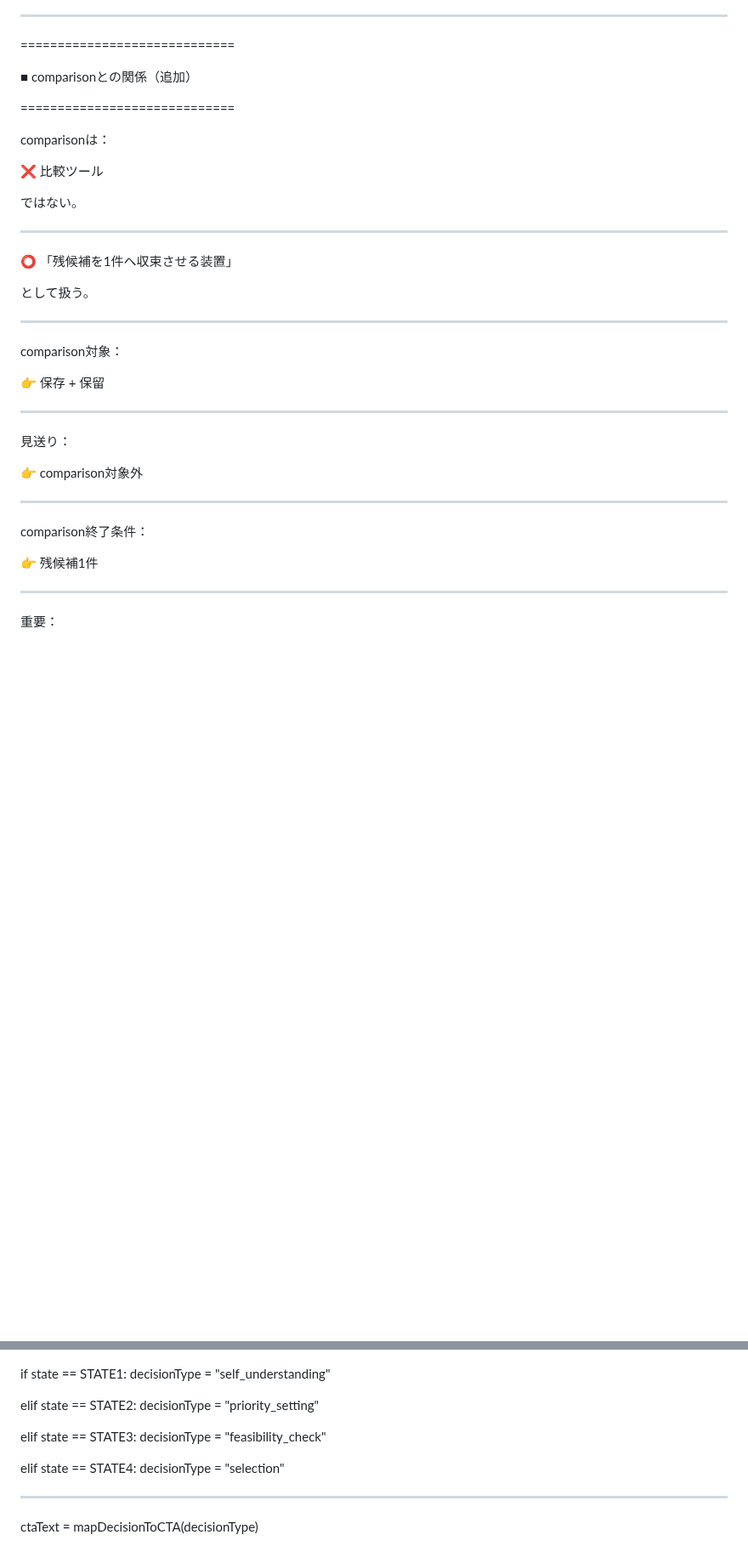
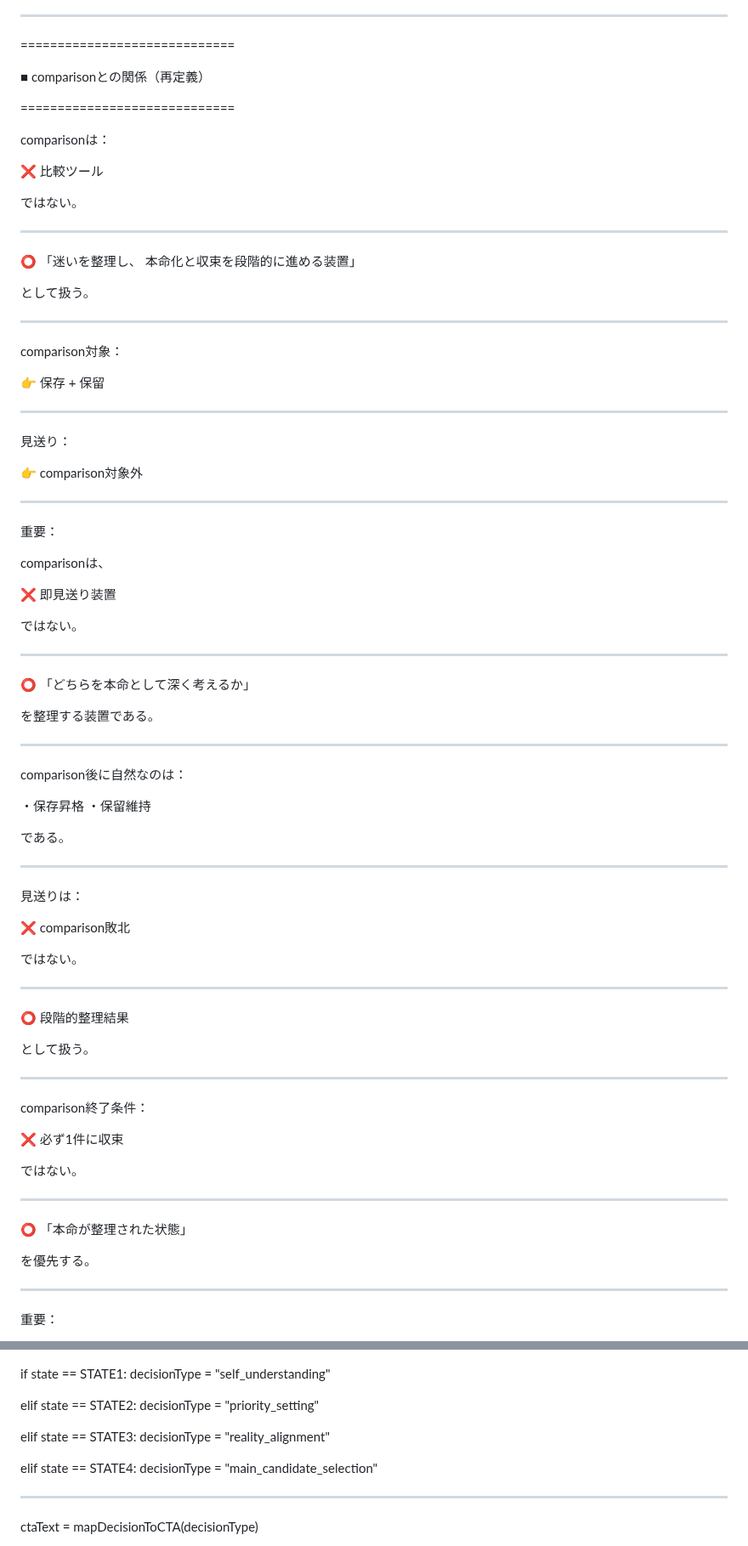
Before and after one commit to iekau-prep/antigravity-brain, a Markdown page: brain/system/state_to_cta_connection.md, 2 parts joined by grey strips. Shown at 85% size. Drawn GitHub-style; blank space fills up the shorter version.

```diff
--- a/brain/system/state_to_cta_connection.md
+++ b/brain/system/state_to_cta_connection.md
@@ -352,7 +368,7 @@ comparison後に1件へ収束した場合も、
 
 =============================
 
-■ comparisonとの関係（追加）
+■ comparisonとの関係（再定義）
 
 =============================
 
@@ -364,7 +380,8 @@ comparisonは：
 
 ---
 
-⭕ 「残候補を1件へ収束させる装置」
+⭕ 「迷いを整理し、
+本命化と収束を段階的に進める装置」
 
 として扱う。
 
@@ -382,9 +399,56 @@ comparison対象：
 
 ---
 
+重要：
+
+comparisonは、
+
+❌ 即見送り装置
+
+ではない。
+
+---
+
+⭕ 「どちらを本命として深く考えるか」
+
+を整理する装置である。
+
+---
+
+comparison後に自然なのは：
+
+・保存昇格
+・保留維持
+
+である。
+
+---
+
+見送りは：
+
+❌ comparison敗北
+
+ではない。
+
+---
+
+⭕ 段階的整理結果
+
+として扱う。
+
+---
+
 comparison終了条件：
 
-👉 残候補1件
+❌ 必ず1件に収束
+
+ではない。
+
+---
+
+⭕ 「本命が整理された状態」
+
+を優先する。
 
 ---
 
@@ -569,10 +712,10 @@ elif state == STATE2:
     decisionType = "priority_setting"
 
 elif state == STATE3:
-    decisionType = "feasibility_check"
+    decisionType = "reality_alignment"
 
 elif state == STATE4:
-    decisionType = "selection"
+    decisionType = "main_candidate_selection"
 
 ---
 
```
Also changed, not shown: other parts of brain/system/state_to_cta_connection.md (+118 -19 lines).
